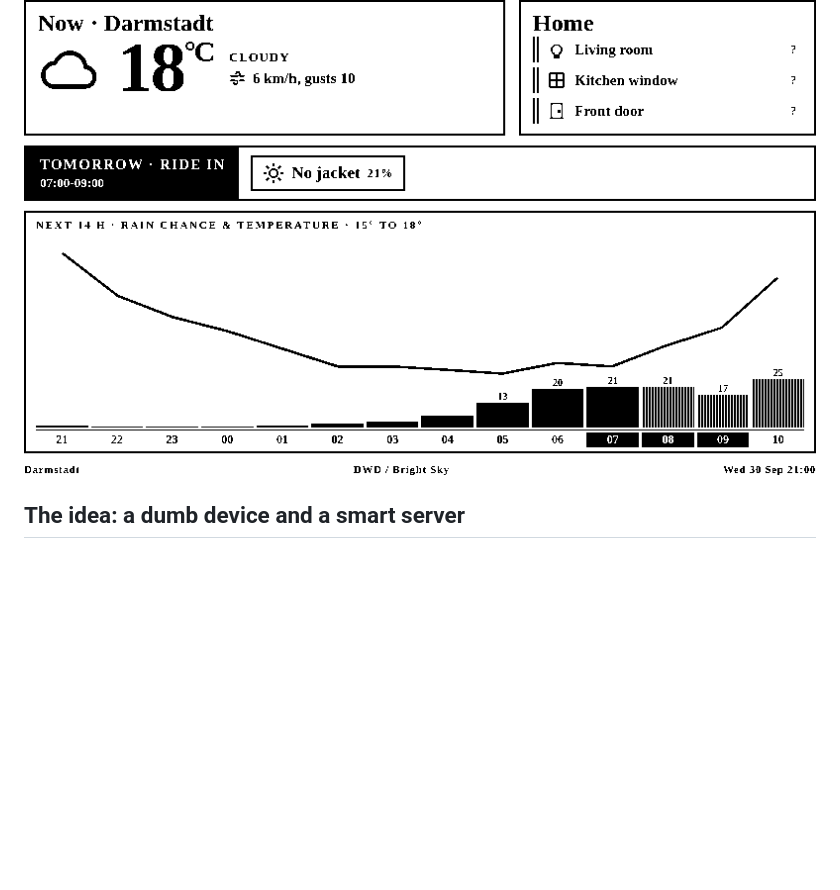
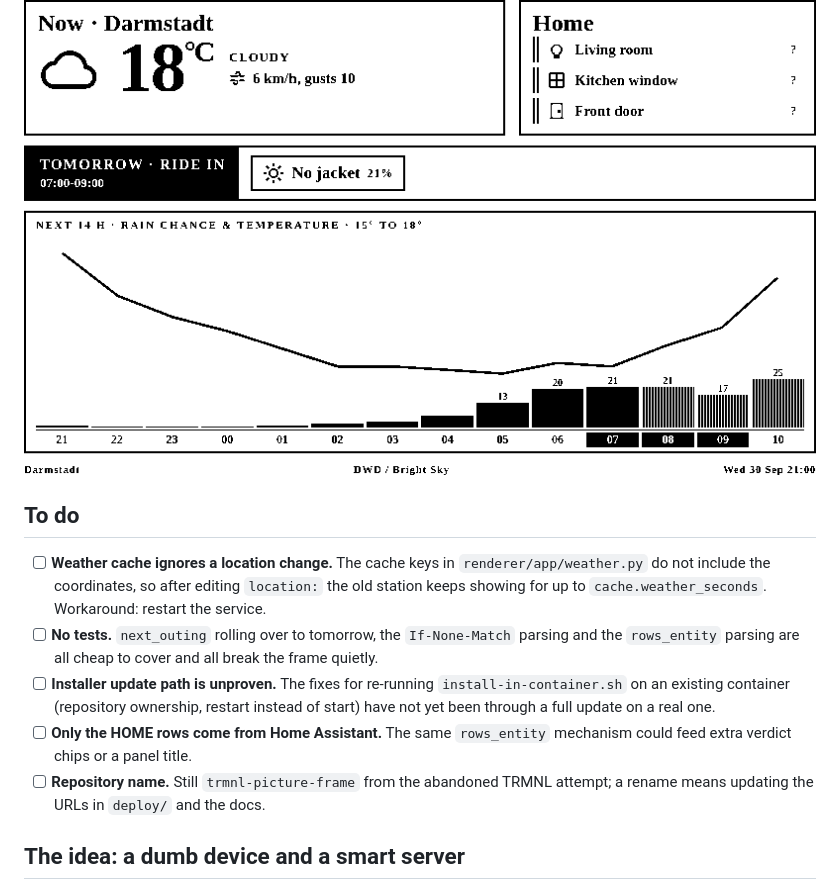
Before and after one commit to rlipperts/trmnl-picture-frame, a Markdown page: README.md, the part around the change. Rendered like a GitHub page; blank space fills up the shorter version.

Commit message:
List the open items at the top of the README
The known gaps lived only in conversation: a weather cache that outlives a
location change, no tests, installer fixes that have not been through a real
update, and a repository name left over from the abandoned TRMNL attempt.
Someone arriving at the repo should meet them before the quickstart, not
after tripping over one.

Co-Authored-By: Claude Opus 5.5 <noreply@anthropic.com>

```diff
--- a/README.md
+++ b/README.md
@@ -8,6 +8,25 @@ one question worth asking on the way out the door:
 **Is it going to rain next time I step outside?**
 
 ![the frame](docs/frame-example.png)
+
+## To do
+
+- [ ] **Weather cache ignores a location change.** The cache keys in
+      `renderer/app/weather.py` do not include the coordinates, so after
+      editing `location:` the old station keeps showing for up to
+      `cache.weather_seconds`. Workaround: restart the service.
+- [ ] **No tests.** `next_outing` rolling over to tomorrow, the
+      `If-None-Match` parsing and the `rows_entity` parsing are all cheap to
+      cover and all break the frame quietly.
+- [ ] **Installer update path is unproven.** The fixes for re-running
+      `install-in-container.sh` on an existing container (repository
+      ownership, restart instead of start) have not yet been through a full
+      update on a real one.
+- [ ] **Only the HOME rows come from Home Assistant.** The same `rows_entity`
+      mechanism could feed extra verdict chips or a panel title.
+- [ ] **Repository name.** Still `trmnl-picture-frame` from the abandoned
+      TRMNL attempt; a rename means updating the URLs in `deploy/` and the
+      docs.
 
 ## The idea: a dumb device and a smart server
 
```
